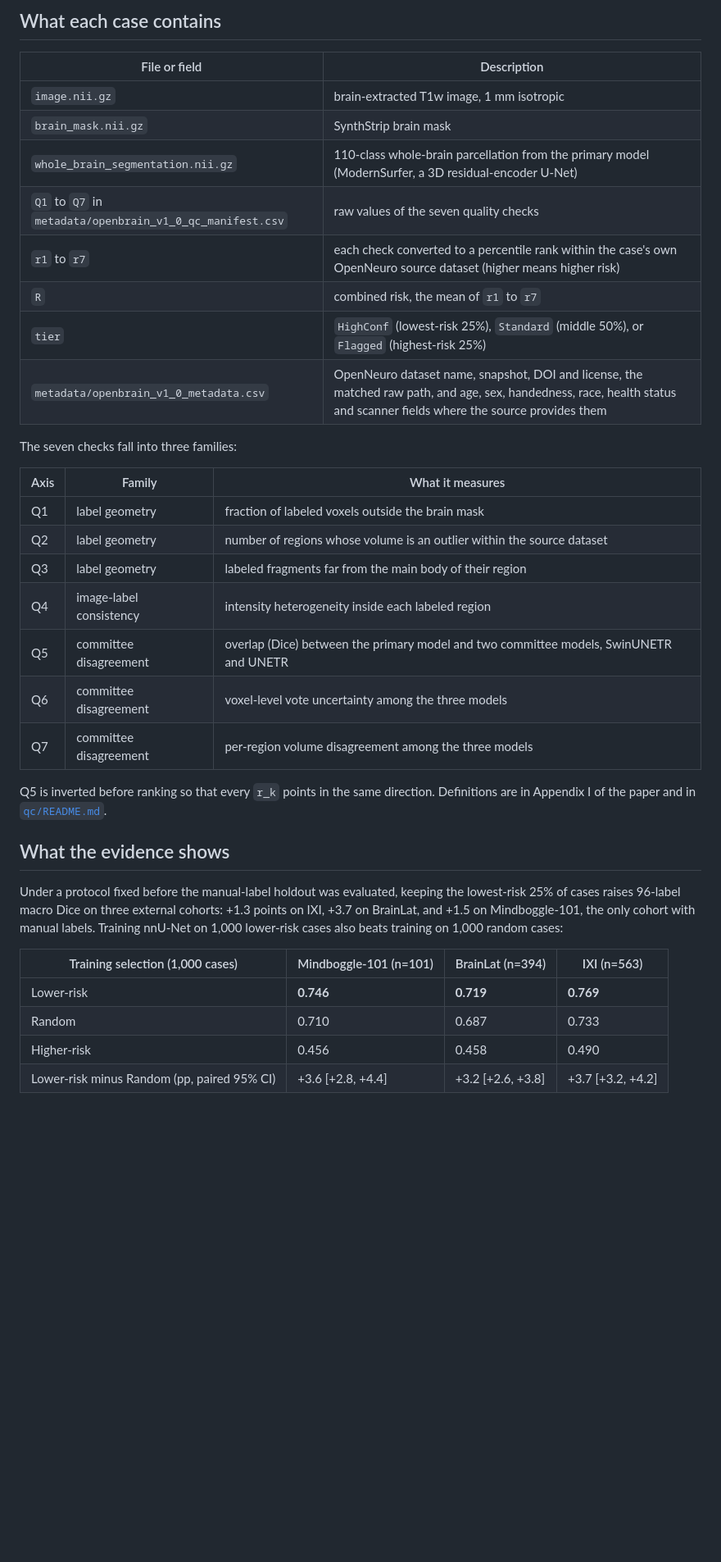
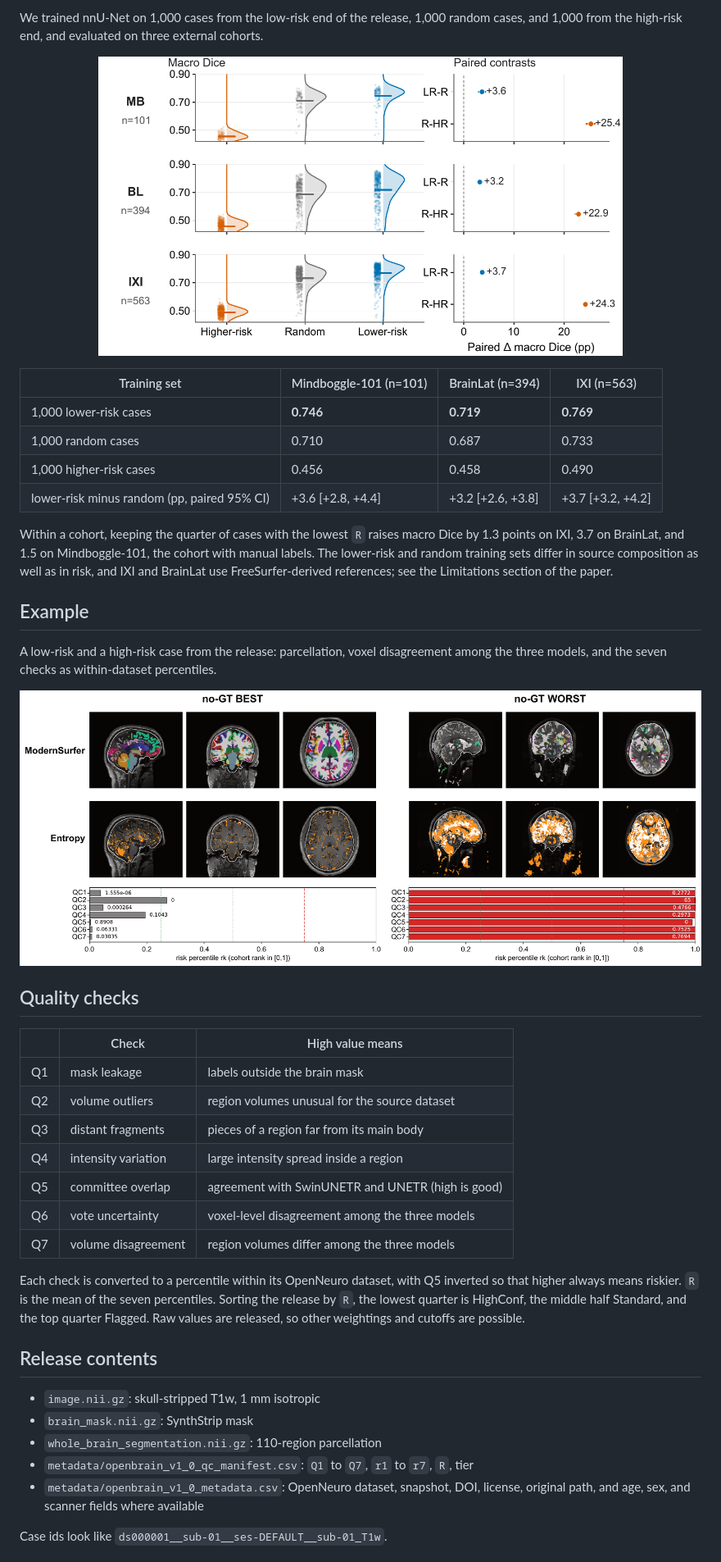
Before and after one commit to lanqz7766/openbrain, a Markdown page: README.md, the part around one of its changes. Shown at 82% size. Rendered like a GitHub page; pictures changed too: assets/release_examples.png (added), assets/training_selection.png (added); blank space fills up the shorter version.

```diff
--- a/README.md
+++ b/README.md
@@ -20,44 +19,56 @@ them as manual ground truth or as clinical-grade segmentations.
 
-## What each case contains
+We trained nnU-Net on 1,000 cases from the low-risk end of the release, 1,000
+random cases, and 1,000 from the high-risk end, and evaluated on three
+external cohorts.
 
-| File or field | Description |
-|---|---|
-| `image.nii.gz` | brain-extracted T1w image, 1 mm isotropic |
-| `brain_mask.nii.gz` | SynthStrip brain mask |
-| `whole_brain_segmentation.nii.gz` | 110-class whole-brain parcellation from the primary model (ModernSurfer, a 3D residual-encoder U-Net) |
-| `Q1` to `Q7` in `metadata/openbrain_v1_0_qc_manifest.csv` | raw values of the seven quality checks |
-| `r1` to `r7` | each check converted to a percentile rank within the case's own OpenNeuro source dataset (higher means higher risk) |
-| `R` | combined risk, the mean of `r1` to `r7` |
-| `tier` | `HighConf` (lowest-risk 25%), `Standard` (middle 50%), or `Flagged` (highest-risk 25%) |
-| `metadata/openbrain_v1_0_metadata.csv` | OpenNeuro dataset name, snapshot, DOI and license, the matched raw path, and age, sex, handedness, race, health status and scanner fields where the source provides them |
+<p align="center"><img src="assets/training_selection.png" width="640" alt="Macro Dice by training selection"></p>
 
-The seven checks fall into three families:
+| Training set | Mindboggle-101 (n=101) | BrainLat (n=394) | IXI (n=563) |
+|---|---|---|---|
+| 1,000 lower-risk cases | **0.746** | **0.719** | **0.769** |
+| 1,000 random cases | 0.710 | 0.687 | 0.733 |
+| 1,000 higher-risk cases | 0.456 | 0.458 | 0.490 |
+| lower-risk minus random (pp, paired 95% CI) | +3.6 [+2.8, +4.4] | +3.2 [+2.6, +3.8] | +3.7 [+3.2, +4.2] |
 
-| Axis | Family | What it measures |
+Within a cohort, keeping the quarter of cases with the lowest `R` raises macro
+Dice by 1.3 points on IXI, 3.7 on BrainLat, and 1.5 on Mindboggle-101, the
+cohort with manual labels. The lower-risk and random training sets differ in
+source composition as well as in risk, and IXI and BrainLat use
+FreeSurfer-derived references; see the Limitations section of the paper.
+
+## Example
+
+A low-risk and a high-risk case from the release: parcellation, voxel
+disagreement among the three models, and the seven checks as within-dataset
+percentiles.
+
+![A low-risk and a high-risk case](assets/release_examples.png)
+
+## Quality checks
+
+| | Check | High value means |
 |---|---|---|
-| Q1 | label geometry | fraction of labeled voxels outside the brain mask |
-| Q2 | label geometry | number of regions whose volume is an outlier within the source dataset |
-| Q3 | label geometry | labeled fragments far from the main body of their region |
-| Q4 | image-label consistency | intensity heterogeneity inside each labeled region |
-| Q5 | committee disagreement | overlap (Dice) between the primary model and two committee models, SwinUNETR and UNETR |
-| Q6 | committee disagreement | voxel-level vote uncertainty among the three models |
-| Q7 | committee disagreement | per-region volume disagreement among the three models |
+| Q1 | mask leakage | labels outside the brain mask |
+| Q2 | volume outliers | region volumes unusual for the source dataset |
+| Q3 | distant fragments | pieces of a region far from its main body |
+| Q4 | intensity variation | large intensity spread inside a region |
+| Q5 | committee overlap | agreement with SwinUNETR and UNETR (high is good) |
+| Q6 | vote uncertainty | voxel-level disagreement among the three models |
+| Q7 | volume disagreement | region volumes differ among the three models |
 
-Q5 is inverted before ranking so that every `r_k` points in the same
-direction. Definitions are in Appendix I of the paper and in [`qc/README.md`](qc/README.md).
+Each check is converted to a percentile within its OpenNeuro dataset, with Q5
+inverted so that higher always means riskier. `R` is the mean of the seven
+percentiles. Sorting the release by `R`, the lowest quarter is HighConf, the
+middle half Standard, and the top quarter Flagged. Raw values are released, so
+other weightings and cutoffs are possible.
 
-## What the evidence shows
+## Release contents
 
-Under a protocol fixed before the manual-label holdout was evaluated, keeping
-the lowest-risk 25% of cases raises 96-label macro Dice on three external
-cohorts: +1.3 points on IXI, +3.7 on BrainLat, and +1.5 on Mindboggle-101,
-the only cohort with manual labels. Training nnU-Net on 1,000 lower-risk
-cases also beats training on 1,000 random cases:
+- `image.nii.gz`: skull-stripped T1w, 1 mm isotropic
+- `brain_mask.nii.gz`: SynthStrip mask
+- `whole_brain_segmentation.nii.gz`: 110-region parcellation
+- `metadata/openbrain_v1_0_qc_manifest.csv`: `Q1` to `Q7`, `r1` to `r7`, `R`, tier
+- `metadata/openbrain_v1_0_metadata.csv`: OpenNeuro dataset, snapshot, DOI, license, original path, and age, sex, and scanner fields where available
 
-| Training selection (1,000 cases) | Mindboggle-101 (n=101) | BrainLat (n=394) | IXI (n=563) |
-|---|---|---|---|
-| Lower-risk | **0.746** | **0.719** | **0.769** |
-| Random | 0.710 | 0.687 | 0.733 |
-| Higher-risk | 0.456 | 0.458 | 0.490 |
-| Lower-risk minus Random (pp, paired 95% CI) | +3.6 [+2.8, +4.4] | +3.2 [+2.6, +3.8] | +3.7 [+3.2, +4.2] |
+Case ids look like `ds000001__sub-01__ses-DEFAULT__sub-01_T1w`.
 
```
Also changed, not shown: other parts of README.md (+43 -80 lines), 2 other files.
